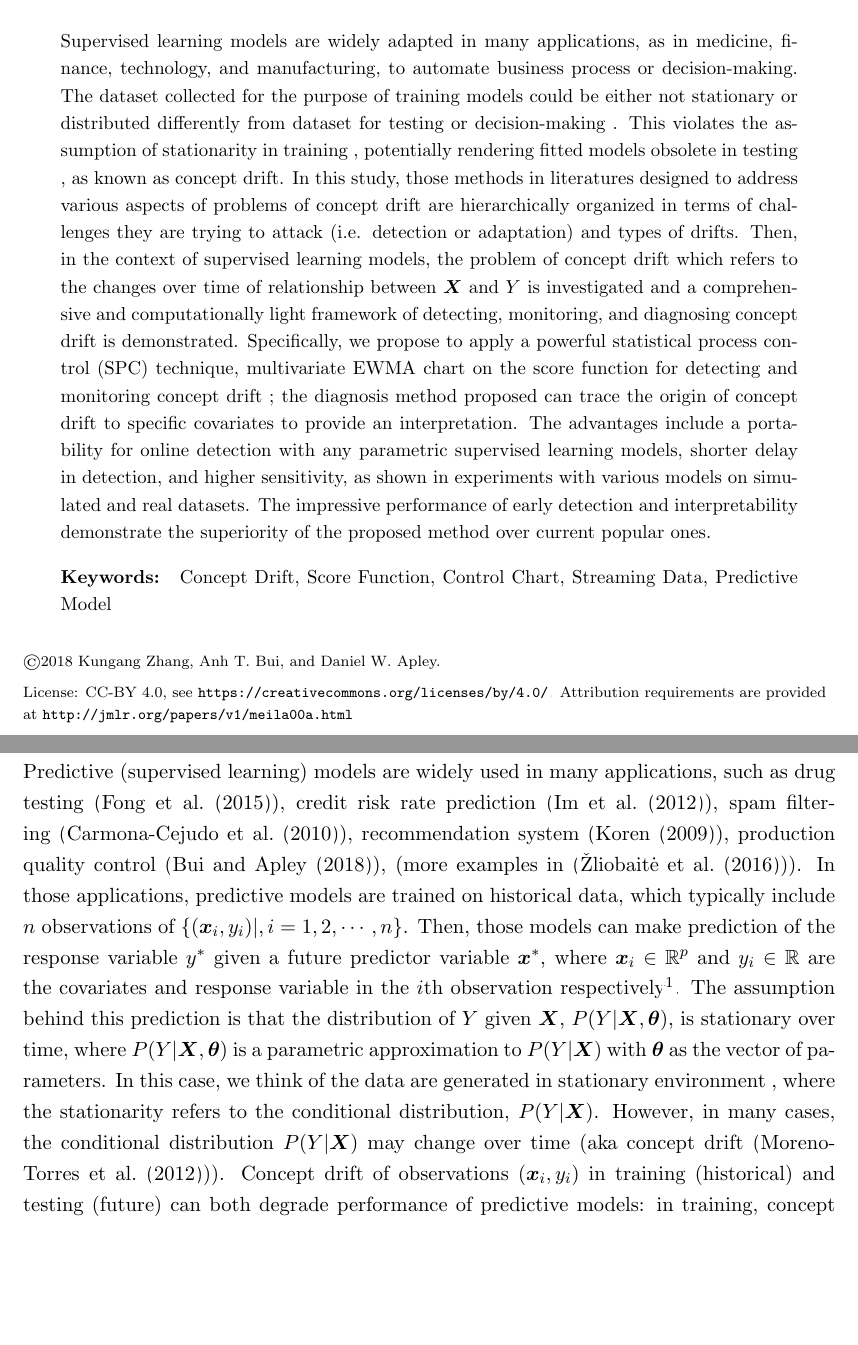
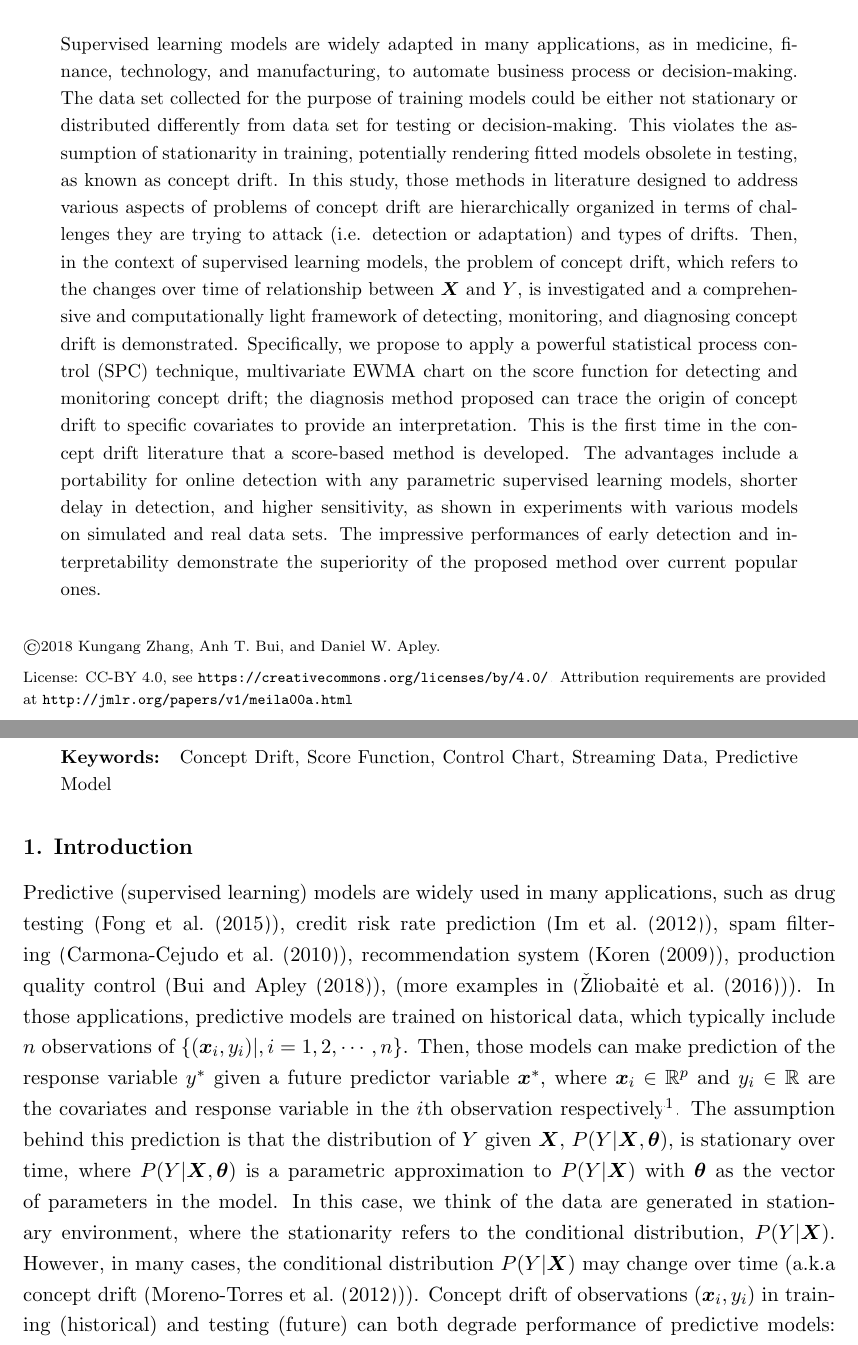
Before and after one commit to kgzhang0801/cd_paper, a LaTeX paper (v14/main_v14.tex): two parts of pages 1 and 2 of 48, joined at a grey line, cut so that both start at the same text, the shorter picture padded with empty space. Compiled offline with pdfLaTeX.

Commit message:
Updates from Overleaf

```diff
--- a/v14/main_v14.tex
+++ b/v14/main_v14.tex
@@ -72,7 +72,7 @@
 % I need to look into literature and find another real data set people used for manifold learning and prove that our method works better than other method on this data set.
 
 \begin{abstract}%   <- trailing '%' for backward compatibility of .sty file
-\replaced[id=Anh, comment={}]{Supervised learning models}{Machine learning models} are widely adapted in many applications, as in medicine, finance, technology, and manufacturing, to automate business process or decision-making. The dataset collected for the purpose of training models \replaced[id=Kungang, comment={}]{could be}{is} either not stationary or distributed differently from dataset for testing or decision-making \deleted[id=Anh, comment={}]{, as known as dataset drift}. This violates the assumption of stationarity in training \replaced[id=Kungang, comment={}]{, potentially rendering}{or renders} fitted models obsolete in testing \added[id=Kungang, comment={}]{, as known as concept drift}. In this study, those methods in literatures designed to address various aspects of problems of \replaced[id=Anh, comment={}]{concept drift}{dataset drift} are hierarchically organized in terms of challenges they are trying to attack (i.e. detection or adaptation) and types of drifts. Then, in the context of \replaced[id=Kungang, comment={}]{supervised learning}{predictive} models, the problem of concept drift which refers to the changes over time of relationship between $\bm {X}$ and $Y$ is investigated and a comprehensive and computationally light framework of detecting, monitoring, and diagnosing concept drift is demonstrated. Specifically, we propose to apply \replaced[id=Anh, comment={}]{a powerful statistical process control (SPC) technique, multivariate EWMA chart}{exponentially weighted moving average (EWMA) and Hotelling $T^2$ multi-variate control chart} on the score function for detecting and monitoring concept drift \deleted[id=Anh, comment={}]{in Phase-I and Phase-II respectively}; \replaced[id=Kungang, comment={}]{the diagnosis method proposed can}{after rescaling score vectors (realization of the score function), we} trace the origin of concept drift to specific covariates to provide an interpretation. \deleted[id=Anh, comment={}]{This is the first time in the concept drift literatures that a score-based method is developed.} The advantages include a portability for online detection with \replaced[id=Kungang, comment={}]{any parametric supervised learning}{different} models, shorter delay in detection, and higher sensitivity, \replaced[id=Kungang, comment={}]{as shown in experiments with various models on simulated and real datasets.}{In order to demonstrate them on linear and nonlinear models, linear, logistic, multinomial, Poisson regression, and neural network are tested on many simulated datasets.} \replaced[id=Kungang, comment={}]{The impressive performance of early detection and interpretability demonstrate the superiority of the proposed method over current popular ones.}{Two real datasets are used to support the conclusions from simulations.} \deleted[id=Anh, comment={}]{We also discuss some related results from econometric literatures and draw a connection between our and their methods.}
+Supervised learning models are widely adapted in many applications, as in medicine, finance, technology, and manufacturing, to automate business process or decision-making. The data set collected for the purpose of training models could be either not stationary or distributed differently from data set for testing or decision-making. This violates the assumption of stationarity in training, potentially rendering fitted models obsolete in testing, as known as concept drift. In this study, those methods in literature designed to address various aspects of problems of concept drift are hierarchically organized in terms of challenges they are trying to attack (i.e. detection or adaptation) and types of drifts. Then, in the context of supervised learning models, the problem of concept drift, which refers to the changes over time of relationship between $\bm {X}$ and $Y$, is investigated and a comprehensive and computationally light framework of detecting, monitoring, and diagnosing concept drift is demonstrated. Specifically, we propose to apply a powerful statistical process control (SPC) technique, multivariate EWMA chart on the score function for detecting and monitoring concept drift; the diagnosis method proposed can trace the origin of concept drift to specific covariates to provide an interpretation. This is the first time in the concept drift literature that a score-based method is developed. The advantages include a portability for online detection with any parametric supervised learning models, shorter delay in detection, and higher sensitivity, as shown in experiments with various models on simulated and real data sets. The impressive performances of early detection and interpretability demonstrate the superiority of the proposed method over current popular ones.
 \end{abstract}
 
 %Instead of being collected once, data is usually collected in order of time or streamingly, and may be processed sequentially, because of the abundance of data and limited space of memory.
@@ -119,7 +119,7 @@
 
 %Concept drift in stochastic gradient descent
 %
-Predictive (supervised learning) models are widely used in many applications, {such as} drug testing~(\cite{fong2015change}), credit risk rate prediction~(\cite{im2012time}), spam filtering~(\cite{carmona2010gnusmail}), recommendation system~(\cite{koren2009collaborative}), production quality control~(\cite{bui2018monitoring}), {(more examples in~(\cite{vzliobaite2016overview}))}. In those applications, predictive models are trained on historical data, which typically include {$n$} observations of {$\{ (\bm {x}_i, y_i)|, i=1,2,\cdots,n$\}}. {Then, those models can make prediction of the response variable $y^*$ given a future predictor variable $\bm {x}^*$}, where {$\bm {x}_i \in \mathbb{R}^{p}$ and $y_i \in \mathbb{R}$ are the covariates and response variable in the $i$th observation respectively}\footnote{\replaced[id=Kungang, comment={}]{The case with scale response can}{Can} easily be extended to vector response variable $\bm {y}_i$.}. The assumption behind this prediction is that the distribution of {$ {Y}$} given {$\bm {X}$}, {$P (Y| \bm {X}, \bm { \theta})$}, is stationary over time, {where $P (Y| \bm {X}, \bm { \theta})$ is a parametric approximation to $P (Y| \bm {X})$ with $\bm { \theta}$ as the vector of parameters}. In this case, we think of the data are generated in \replaced[id=Anh, comment={}]{stationary}{static} environment \added[id=Anh, comment={}]{, where the stationarity refers to the conditional distribution, $P(Y|\bm {X})$}. However, {in many cases, the} conditional distribution $P (Y| \bm {X})$ may change over time (aka concept drift~(\cite{moreno2012unifying})). \replaced[id=Anh, comment={}]{Concept drift}{Drift of joint distribution} of observations $ (\bm {x}_i, y_i)$ in training (historical) and testing (future) can both degrade performance of predictive models: in training, concept drifts would invalidate the assumption of data being stationary; while in testing concept drifts quantitatively change the original relation between the predictor $\bm {X}$ and $Y$, different from the one captured by trained models. \footnote{This should not be confused with the case called ``covariate drift'', where {$P (Y| \bm {X}, \bm { \theta})$ doesn't change but $P (\bm {X})$ changes.} However, the effect of ``covariate drift'' on detection of ``concept drift'' in our method will be formally discussed later.} \deleted[id=Anh, comment={}]{The change in $P (Y|\bm {X}, \bm { \theta})$ can happen in training and serving models.} To ensure the quality of trained models, training datasets should be explored to \replaced[id=Kungang, comment={}]{potentially rule out}{prevent potential} concept drifts \added[id=Kungang, comment={}]{as much as possible, through so-called retrospective analysis}. In testing or serving models, the performance should be monitored to alarm \added[id=Kungang, comment={}]{or diagnose} potential concept drifts.
+Predictive (supervised learning) models are widely used in many applications, {such as} drug testing~(\cite{fong2015change}), credit risk rate prediction~(\cite{im2012time}), spam filtering~(\cite{carmona2010gnusmail}), recommendation system~(\cite{koren2009collaborative}), production quality control~(\cite{bui2018monitoring}), {(more examples in~(\cite{vzliobaite2016overview}))}. In those applications, predictive models are trained on historical data, which typically include {$n$} observations of {$\{ (\bm {x}_i, y_i)|, i=1,2,\cdots,n$\}}. {Then, those models can make prediction of the response variable $y^*$ given a future predictor variable $\bm {x}^*$}, where {$\bm {x}_i \in \mathbb{R}^{p}$ and $y_i \in \mathbb{R}$ are the covariates and response variable in the $i$th observation respectively}\footnote{The case with scale response can easily be extended to vector response variable $\bm {y}_i$.}. The assumption behind this prediction is that the distribution of {$ {Y}$} given {$\bm {X}$}, {$P (Y| \bm {X}, \bm { \theta})$}, is stationary over time, {where $P (Y| \bm {X}, \bm { \theta})$ is a parametric approximation to $P (Y| \bm {X})$ with $\bm { \theta}$ as the vector of parameters in the model}. In this case, we think of the data are generated in stationary environment, where the stationarity refers to the conditional distribution, $P(Y|\bm {X})$. However, {in many cases, the} conditional distribution $P (Y| \bm {X})$ may change over time (a.k.a concept drift~(\cite{moreno2012unifying})). Concept drift of observations $ (\bm {x}_i, y_i)$ in training (historical) and testing (future) can both degrade performance of predictive models: in training, concept drifts would invalidate the assumption of data being stationary; while in testing concept drifts quantitatively change the original relation between the predictor $\bm {X}$ and $Y$, different from the one captured by trained models. \footnote{This should not be confused with the case called ``covariate drift'', where {$P (Y| \bm {X}, \bm { \theta})$ doesn't change but $P (\bm {X})$ changes.} However, the effect of ``covariate drift'' on detection of ``concept drift'' in our method will be formally discussed later.} \deleted[id=Anh, comment={}]{The change in $P (Y|\bm {X}, \bm { \theta})$ can happen in training and serving models.} To ensure the quality of trained models, training datasets should be explored to \replaced[id=Kungang, comment={}]{potentially rule out}{prevent potential} concept drifts \added[id=Kungang, comment={}]{as much as possible, through so-called retrospective analysis}. In testing or serving models, the performance should be monitored to alarm \added[id=Kungang, comment={}]{or diagnose} potential concept drifts.
 
 %\subsection{Existing Works}
 %Quick review about structure change appears in econometric literatures; the limitation of focusing on GLM; formal hypothesis testing; restriction in using the monitoring scheme. No non-parametric models.
```
